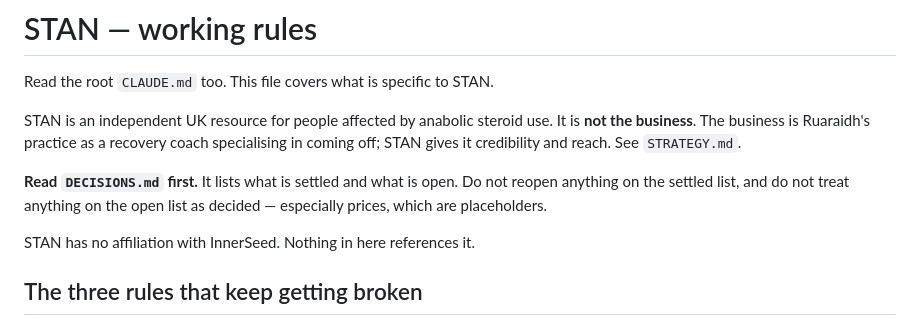
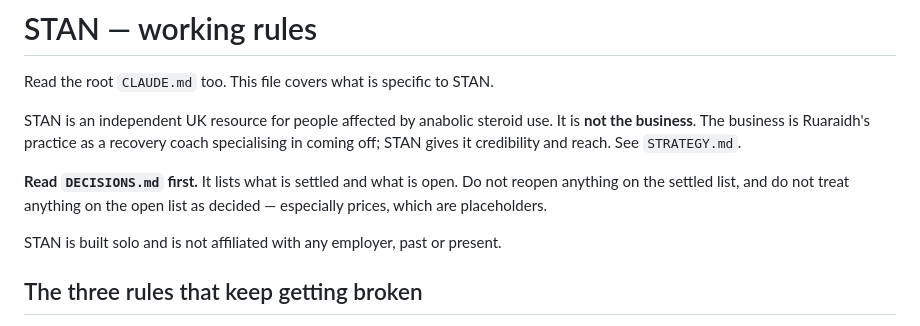
Before and after one commit to ruaraidh-innerseed-developer/InnerSeed_Placement_Portfolio, a Markdown page: stan/CLAUDE.md, the part around the change. Rendered like a GitHub page.

```diff
--- a/stan/CLAUDE.md
+++ b/stan/CLAUDE.md
@@ -11,7 +11,7 @@ coach specialising in coming off; STAN gives it credibility and reach. See
 reopen anything on the settled list, and do not treat anything on the open list
 as decided — especially prices, which are placeholders.
 
-STAN has no affiliation with InnerSeed. Nothing in here references it.
+STAN is built solo and is not affiliated with any employer, past or present.
 
 ## The three rules that keep getting broken
 
```
Also changed, not shown: stan/DECISIONS.md (+4 -3 lines), stan/STRATEGY.md (+1 -1 lines).
